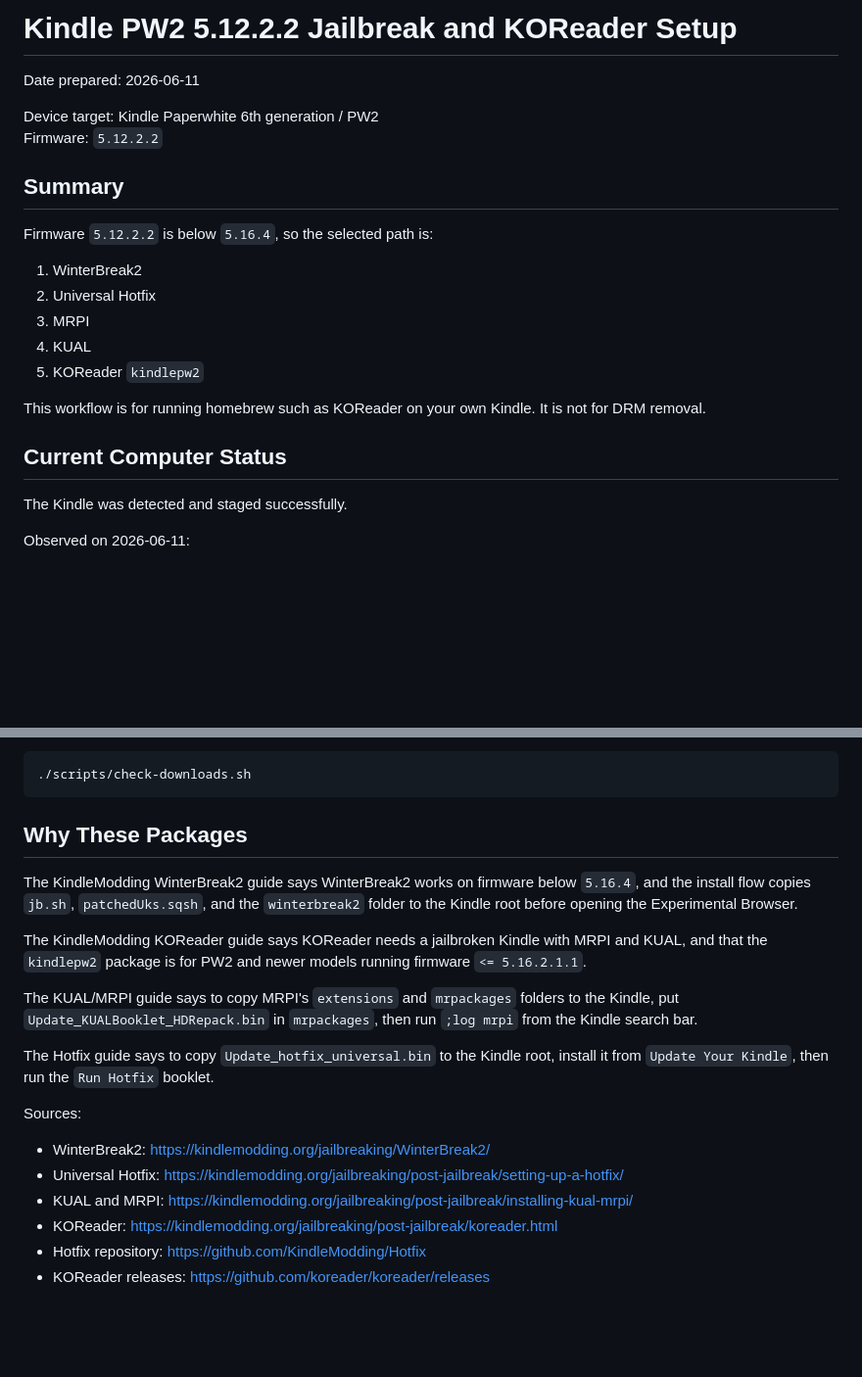
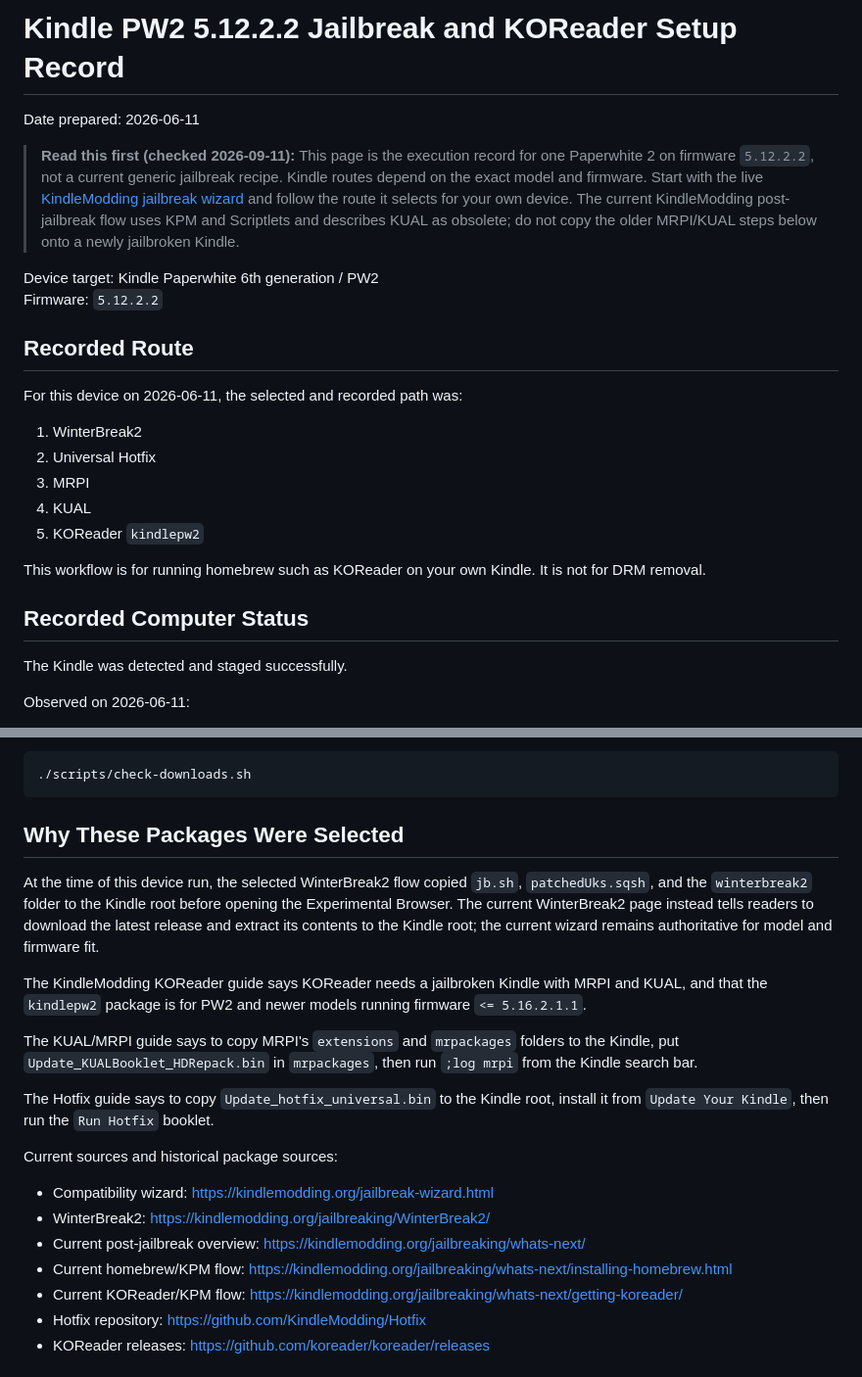
Before and after one commit to lachlanchen/Kindle, a Markdown page: docs/paperwhite2-5.12.2.2-koreader-jailbreak.md, 2 parts joined by grey strips. Shown at 98% size. Rendered like a GitHub page; blank space fills up the shorter version.

````diff
--- a/docs/paperwhite2-5.12.2.2-koreader-jailbreak.md
+++ b/docs/paperwhite2-5.12.2.2-koreader-jailbreak.md
@@ -1,13 +1,22 @@
-# Kindle PW2 5.12.2.2 Jailbreak and KOReader Setup
+# Kindle PW2 5.12.2.2 Jailbreak and KOReader Setup Record
 
 Date prepared: 2026-06-11
+
+> **Read this first (checked 2026-09-11):** This page is the execution record
+> for one Paperwhite 2 on firmware `5.12.2.2`, not a current generic jailbreak
+> recipe. Kindle routes depend on the exact model and firmware. Start with the
+> live [KindleModding jailbreak wizard](https://kindlemodding.org/jailbreak-wizard.html)
+> and follow the route it selects for your own device. The current
+> KindleModding post-jailbreak flow uses KPM and Scriptlets and describes KUAL
+> as obsolete; do not copy the older MRPI/KUAL steps below onto a newly
+> jailbroken Kindle.
 
 Device target: Kindle Paperwhite 6th generation / PW2
 Firmware: `5.12.2.2`
 
-## Summary
+## Recorded Route
 
-Firmware `5.12.2.2` is below `5.16.4`, so the selected path is:
+For this device on 2026-06-11, the selected and recorded path was:
 
 1. WinterBreak2
 2. Universal Hotfix
@@ -18,7 +27,7 @@ Firmware `5.12.2.2` is below `5.16.4`, so the selected path is:
 This workflow is for running homebrew such as KOReader on your own Kindle. It is
 not for DRM removal.
 
-## Current Computer Status
+## Recorded Computer Status
 
 The Kindle was detected and staged successfully.
 
@@ -83,12 +92,13 @@ Verify:
 ./scripts/check-downloads.sh
 ```
 
-## Why These Packages
+## Why These Packages Were Selected
 
-The KindleModding WinterBreak2 guide says WinterBreak2 works on firmware below
-`5.16.4`, and the install flow copies `jb.sh`, `patchedUks.sqsh`, and the
-`winterbreak2` folder to the Kindle root before opening the Experimental
-Browser.
+At the time of this device run, the selected WinterBreak2 flow copied `jb.sh`,
+`patchedUks.sqsh`, and the `winterbreak2` folder to the Kindle root before
+opening the Experimental Browser. The current WinterBreak2 page instead tells
+readers to download the latest release and extract its contents to the Kindle
+root; the current wizard remains authoritative for model and firmware fit.
 
 The KindleModding KOReader guide says KOReader needs a jailbroken Kindle with
 MRPI and KUAL, and that the `kindlepw2` package is for PW2 and newer models
@@ -101,12 +111,13 @@ the Kindle, put `Update_KUALBooklet_HDRepack.bin` in `mrpackages`, then run
 The Hotfix guide says to copy `Update_hotfix_universal.bin` to the Kindle root,
 install it from `Update Your Kindle`, then run the `Run Hotfix` booklet.
 
-Sources:
+Current sources and historical package sources:
 
+- Compatibility wizard: https://kindlemodding.org/jailbreak-wizard.html
 - WinterBreak2: https://kindlemodding.org/jailbreaking/WinterBreak2/
-- Universal Hotfix: https://kindlemodding.org/jailbreaking/post-jailbreak/setting-up-a-hotfix/
-- KUAL and MRPI: https://kindlemodding.org/jailbreaking/post-jailbreak/installing-kual-mrpi/
-- KOReader: https://kindlemodding.org/jailbreaking/post-jailbreak/koreader.html
+- Current post-jailbreak overview: https://kindlemodding.org/jailbreaking/whats-next/
+- Current homebrew/KPM flow: https://kindlemodding.org/jailbreaking/whats-next/installing-homebrew.html
+- Current KOReader/KPM flow: https://kindlemodding.org/jailbreaking/whats-next/getting-koreader/
 - Hotfix repository: https://github.com/KindleModding/Hotfix
 - KOReader releases: https://github.com/koreader/koreader/releases
 
````
Also changed, not shown: README.md (+1 -1 lines).
